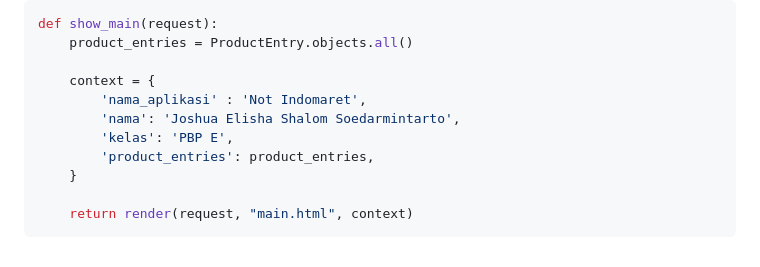
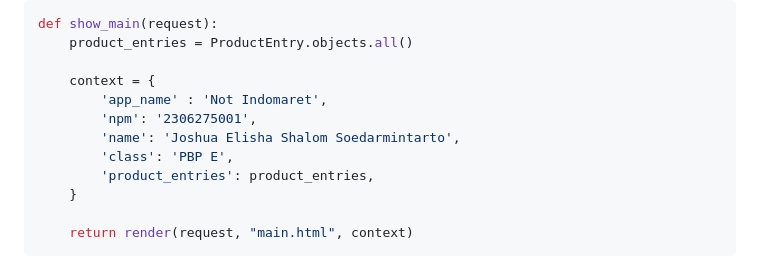
Before and after one commit to greencrabby/not-indomaret, a Markdown page: README.md, the part around the change. Drawn GitHub-style.

```diff
--- a/README.md
+++ b/README.md
@@ -231,9 +231,10 @@ def show_main(request):
     product_entries = ProductEntry.objects.all()
 
     context = {
-        'nama_aplikasi' : 'Not Indomaret',
-        'nama': 'Joshua Elisha Shalom Soedarmintarto',
-        'kelas': 'PBP E',
+        'app_name' : 'Not Indomaret',
+        'npm': '2306275001',
+        'name': 'Joshua Elisha Shalom Soedarmintarto',
+        'class': 'PBP E',
         'product_entries': product_entries,
     }
 
```
